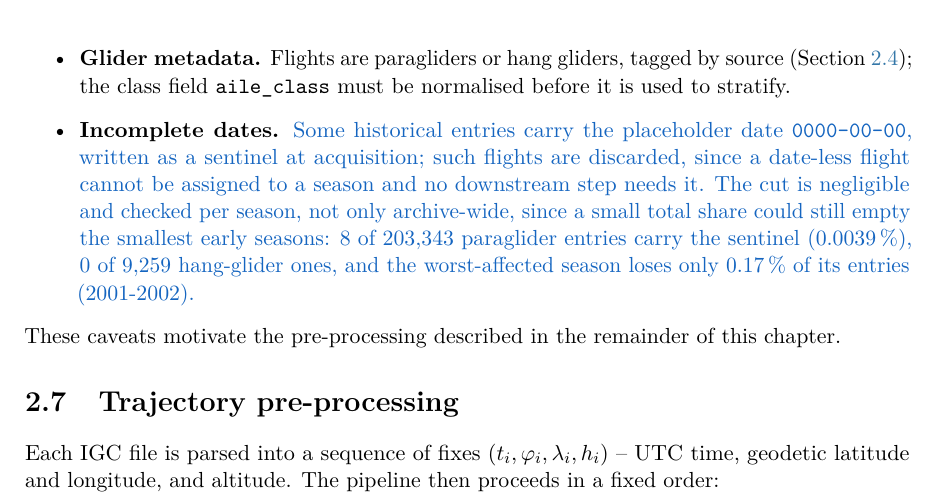
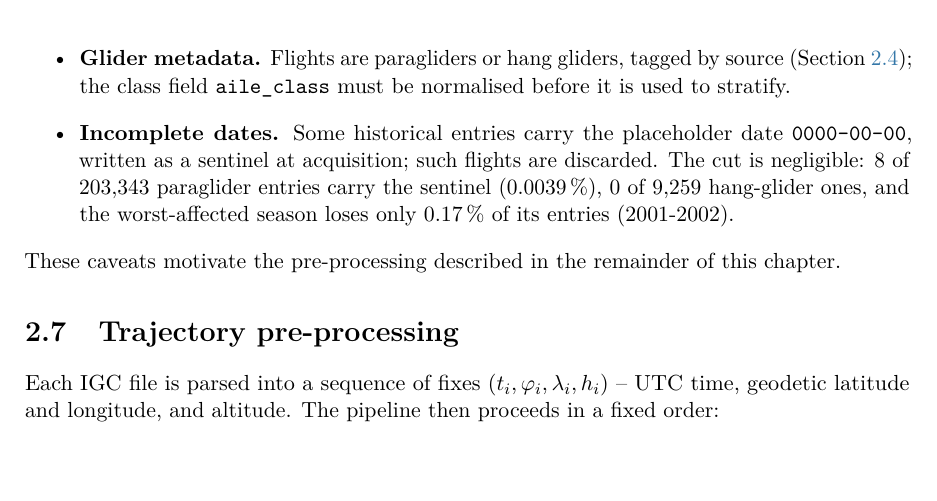
Before and after one commit to matteodisante/soaring-anomalous-transport, a LaTeX thesis (thesis/main.tex, which reads thesis/sections/03-dataset.tex): part of page 14 of 84, cut so that both start at the same text. Compiled offline with pdfLaTeX; a LaTeX package or settings file that is missing is left out.

Commit message:
docs(thesis): tighten the placeholder-date caveat
Drops its \rev{} wrapper and the two clauses restating what the surrounding
sentence already says (a date-less flight cannot be assigned to a season;
the per-season check is what "negligible" is qualified against two lines
later).

Co-Authored-By: Claude Sonnet 5 <noreply@anthropic.com>

```diff
--- a/thesis/sections/03-dataset.tex
+++ b/thesis/sections/03-dataset.tex
@@ -227,17 +227,14 @@ A few limitations are already known and will shape the analysis:
   \item \textbf{Glider metadata.} Flights are paragliders or hang gliders, tagged by source
         (Section~\ref{sec:glider}); the class field \texttt{aile\_class} must be normalised
         before it is used to stratify.
-  \item \textbf{Incomplete dates.} \rev{Some historical entries carry the placeholder date
+  \item \textbf{Incomplete dates.} Some historical entries carry the placeholder date
         \texttt{0000-00-00}, written as a sentinel at acquisition; such flights are
-        discarded, since a date-less flight cannot be assigned to a season and no
-        downstream step needs it. The cut is negligible and checked per season, not only
-        archive-wide, since a small total share could still empty the smallest early
-        seasons: \num{\StatCatParaPlaceholderDateCount} of
+        discarded. The cut is negligible: \num{\StatCatParaPlaceholderDateCount} of
         \num{\StatCatParaFlights} paraglider entries carry the sentinel
         (\StatCatParaPlaceholderDatePct\,\%), \num{\StatCatHangPlaceholderDateCount} of
         \num{\StatCatHangFlights} hang-glider ones, and the worst-affected season loses
         only \StatCatParaPlaceholderWorstPct\,\% of its entries
-        (\StatCatParaPlaceholderWorstSeason).}
+        (\StatCatParaPlaceholderWorstSeason).
 \end{itemize}
 These caveats motivate the pre-processing described in the remainder of this chapter.
 
```
